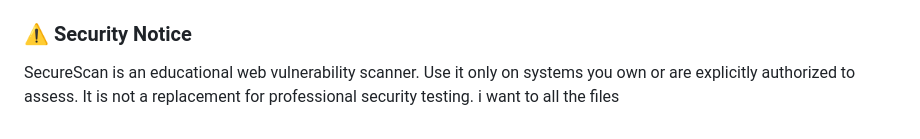
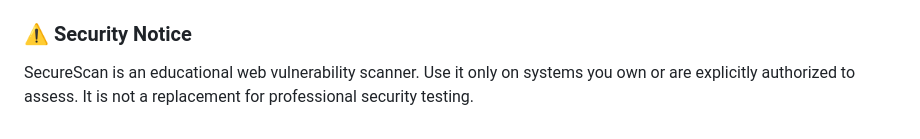
Before and after one commit to vanamalisrinagadivya-ai/WebVulnScanner, a Markdown page: README.md, the part around the change. GitHub-like rendering.

```diff
--- a/README.md
+++ b/README.md
@@ -177,4 +177,3 @@ Press `Ctrl+C` in each terminal running a server.
 ### ⚠️ Security Notice
 
 SecureScan is an educational web vulnerability scanner. Use it only on systems you own or are explicitly authorized to assess. It is not a replacement for professional security testing.
-i want to all the files
```
